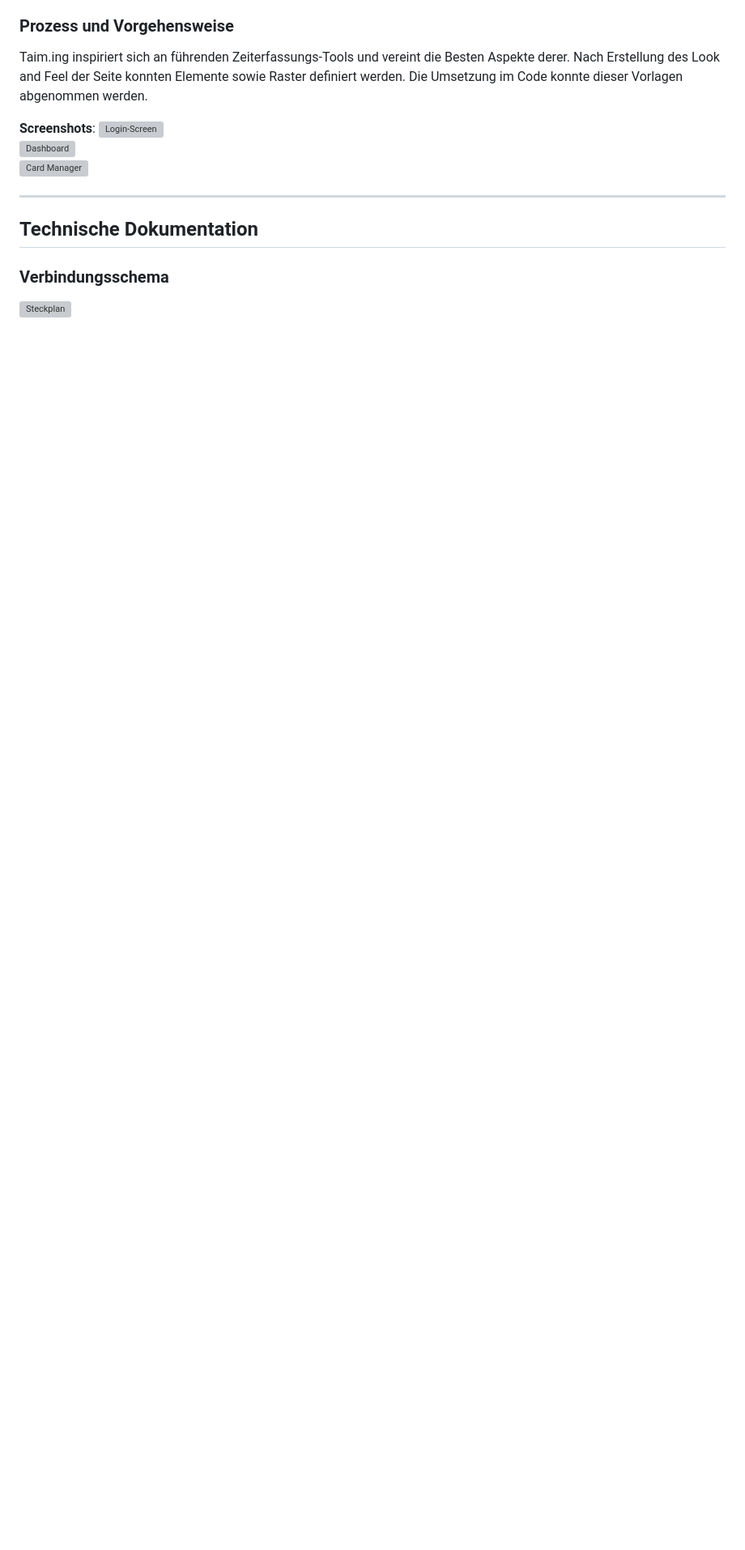
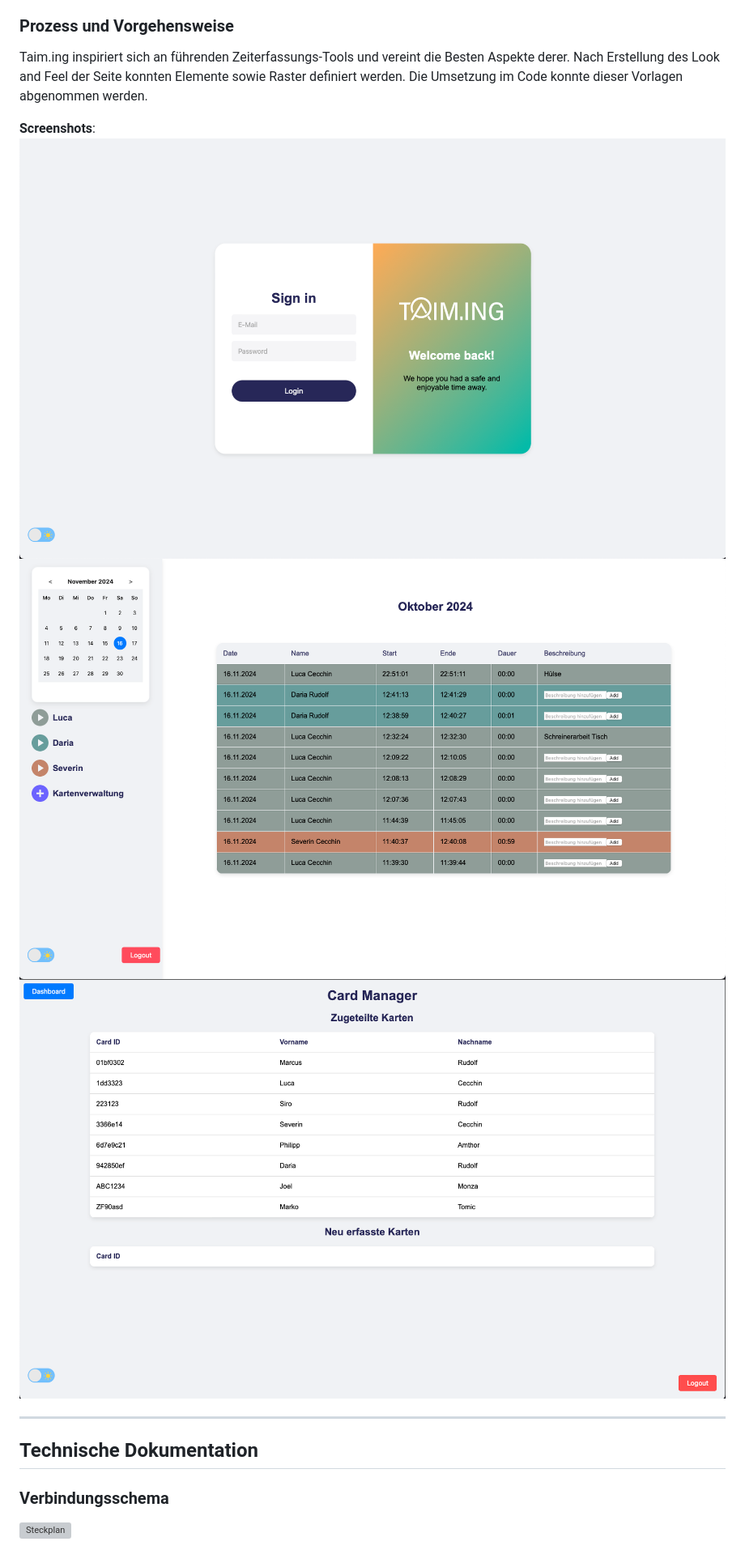
Before and after one commit to TheRizzMaster/HS24_IM5_IOT, a Markdown page: README.md, the part around the change printed below. Shown: that part at 81% size. Rendered like a GitHub page; pictures changed too: git_image/Dashboard.png (added), git_image/Kartenverwaltung.png (added), git_image/Login.png (added); blank space fills up the shorter version; grey boxes are pictures that could not be loaded.

Commit message:
Read.me image + Link

```diff
--- a/README.md
+++ b/README.md
@@ -37,9 +39,9 @@ Für die Gestaltung der Benutzeroberfläche haben wir uns von minimalistischen u
 Taim.ing inspiriert sich an führenden Zeiterfassungs-Tools und vereint die Besten Aspekte derer. Nach Erstellung des Look and Feel der Seite konnten Elemente sowie Raster definiert werden. Die Umsetzung im Code konnte dieser Vorlagen abgenommen werden.
 
 **Screenshots**:
-![Login-Screen](./relative-path-to-image1.png)
-![Dashboard](./relative-path-to-image2.png)
-![Card Manager](./relative-path-to-image3.png)
+![Login-Screen](/git_image/Login.png)
+![Dashboard](/git_image/Dashboard.png)
+![Card Manager](/git_image/Kartenverwaltung.png)
 
 ---
 
```
Also changed, not shown: other parts of README.md (+2 -0 lines).
